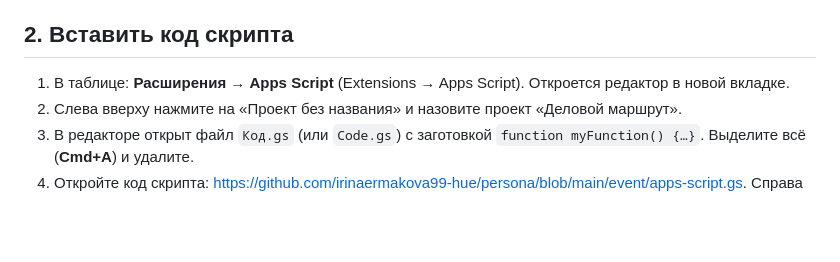
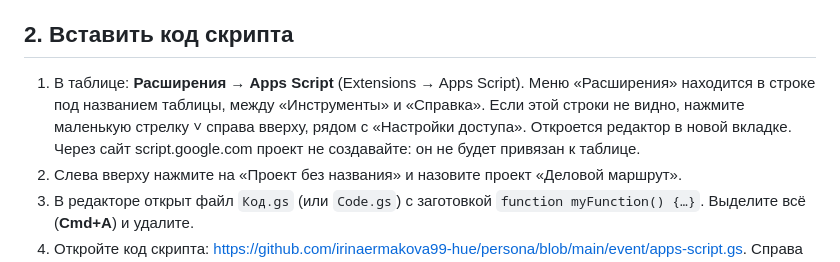
Before and after one commit to irinaermakova99-hue/persona, a Markdown page: event/SETUP.md, the part around the change. Drawn GitHub-style; blank space fills up the shorter version.

Commit message:
📝 docs: уточнить в SETUP.md, где найти меню «Расширения»
Co-Authored-By: Claude Opus 5.5 <noreply@anthropic.com>

```diff
--- a/event/SETUP.md
+++ b/event/SETUP.md
@@ -14,7 +14,7 @@
 
 ## 2. Вставить код скрипта
 
-1. В таблице: **Расширения → Apps Script** (Extensions → Apps Script). Откроется редактор в новой вкладке.
+1. В таблице: **Расширения → Apps Script** (Extensions → Apps Script). Меню «Расширения» находится в строке под названием таблицы, между «Инструменты» и «Справка». Если этой строки не видно, нажмите маленькую стрелку ˅ справа вверху, рядом с «Настройки доступа». Откроется редактор в новой вкладке. Через сайт script.google.com проект не создавайте: он не будет привязан к таблице.
 2. Слева вверху нажмите на «Проект без названия» и назовите проект «Деловой маршрут».
 3. В редакторе открыт файл `Код.gs` (или `Code.gs`) с заготовкой `function myFunction() {…}`. Выделите всё (**Cmd+A**) и удалите.
 4. Откройте код скрипта: https://github.com/irinaermakova99-hue/persona/blob/main/event/apps-script.gs. Справа над кодом нажмите кнопку **Copy raw file** (значок двух квадратиков). Вставьте в редактор (**Cmd+V**). Если по ссылке ошибка 404, код ещё не выложен на GitHub: попросите Claude сделать push.
```
